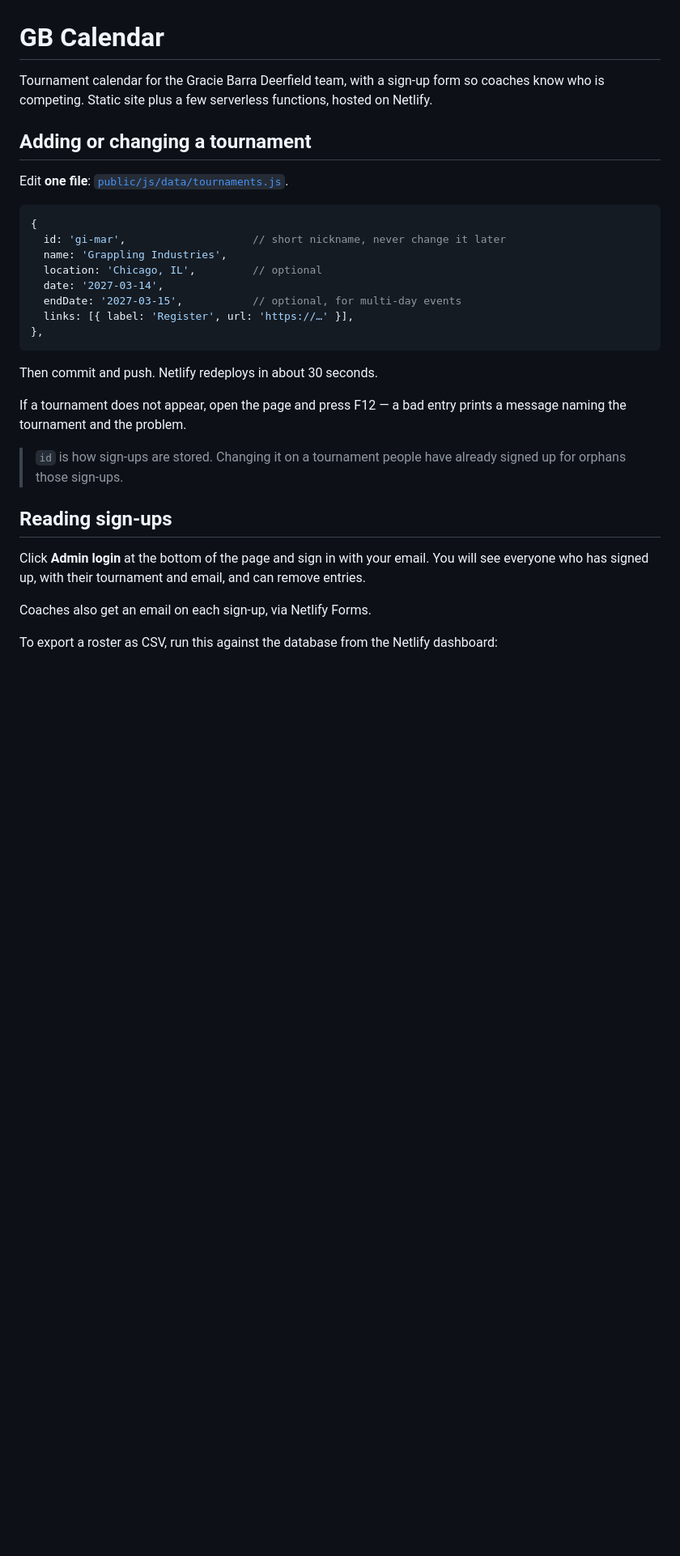
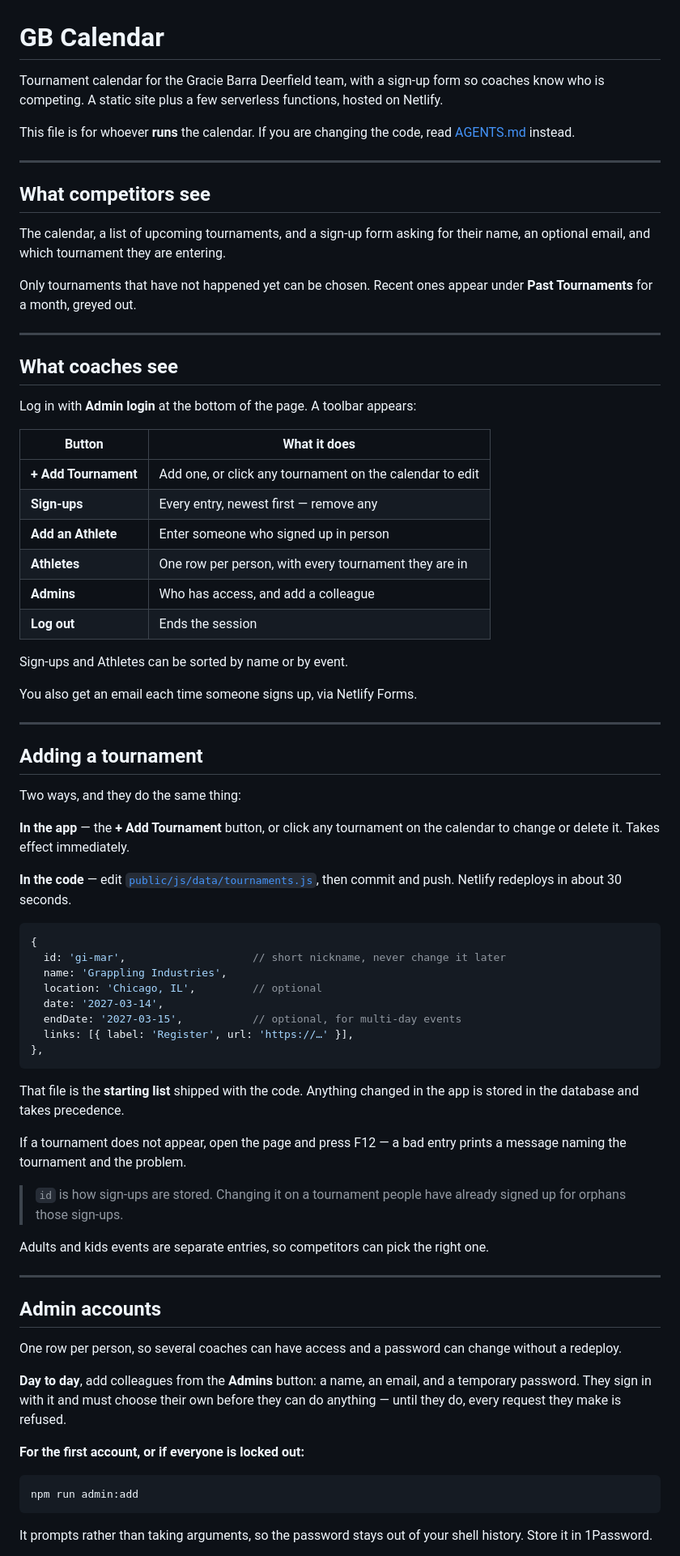
Before and after one commit to ovsyukz/gb-calendar, a Markdown page: README.md, the part around one of its changes. Shown at 81% size. GitHub-like rendering; blank space fills up the shorter version.

````diff
--- a/README.md
+++ b/README.md
@@ -1,12 +1,53 @@
 # GB Calendar
 
 Tournament calendar for the Gracie Barra Deerfield team, with a sign-up form so
-coaches know who is competing. Static site plus a few serverless functions,
+coaches know who is competing. A static site plus a few serverless functions,
 hosted on Netlify.
 
-## Adding or changing a tournament
+This file is for whoever **runs** the calendar. If you are changing the code,
+read [AGENTS.md](AGENTS.md) instead.
 
-Edit **one file**: [`public/js/data/tournaments.js`](public/js/data/tournaments.js).
+---
+
+## What competitors see
+
+The calendar, a list of upcoming tournaments, and a sign-up form asking for
+their name, an optional email, and which tournament they are entering.
+
+Only tournaments that have not happened yet can be chosen. Recent ones appear
+under **Past Tournaments** for a month, greyed out.
+
+---
+
+## What coaches see
+
+Log in with **Admin login** at the bottom of the page. A toolbar appears:
+
+| Button               | What it does                                             |
+| -------------------- | -------------------------------------------------------- |
+| **+ Add Tournament** | Add one, or click any tournament on the calendar to edit |
+| **Sign-ups**         | Every entry, newest first — remove any                   |
+| **Add an Athlete**   | Enter someone who signed up in person                    |
+| **Athletes**         | One row per person, with every tournament they are in    |
+| **Admins**           | Who has access, and add a colleague                      |
+| **Log out**          | Ends the session                                         |
+
+Sign-ups and Athletes can be sorted by name or by event.
+
+You also get an email each time someone signs up, via Netlify Forms.
+
+---
+
+## Adding a tournament
+
+Two ways, and they do the same thing:
+
+**In the app** — the **+ Add Tournament** button, or click any tournament on
+the calendar to change or delete it. Takes effect immediately.
+
+**In the code** — edit
+[`public/js/data/tournaments.js`](public/js/data/tournaments.js), then commit
+and push. Netlify redeploys in about 30 seconds.
 
 ```js
 {
@@ -19,7 +60,8 @@ Edit **one file**: [`public/js/data/tournaments.js`](public/js/data/tournaments.
 },
 ```
 
-Then commit and push. Netlify redeploys in about 30 seconds.
+That file is the **starting list** shipped with the code. Anything changed in
+the app is stored in the database and takes precedence.
 
 If a tournament does not appear, open the page and press F12 — a bad entry
 prints a message naming the tournament and the problem.
@@ -27,13 +69,26 @@ prints a message naming the tournament and the problem.
 > `id` is how sign-ups are stored. Changing it on a tournament people have
 > already signed up for orphans those sign-ups.
 
-## Reading sign-ups
+Adults and kids events are separate entries, so competitors can pick the right
+one.
 
-Click **Admin login** at the bottom of the page and sign in with your email.
-You will see everyone who has signed up, with their tournament and email, and
-can remove entries.
+---
 
-Coaches also get an email on each sign-up, via Netlify Forms.
+## Admin accounts
 
-To export a roster as CSV, run this against the database from the Netlify
-dashboard:
+One row per person, so several coaches can have access and a password can
+change without a redeploy.
+
+**Day to day**, add colleagues from the **Admins** button: a name, an email,
+and a temporary password. They sign in with it and must choose their own before
+they can do anything — until they do, every request they make is refused.
+
+**For the first account, or if everyone is locked out:**
+
+```bash
+npm run admin:add
+```
+
+It prompts rather than taking arguments, so the password stays out of your
+shell history. Store it in 1Password.
+
````
Also changed, not shown: other parts of README.md (+28 -92 lines).
